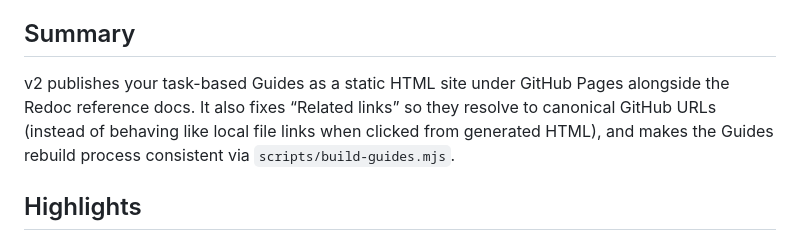
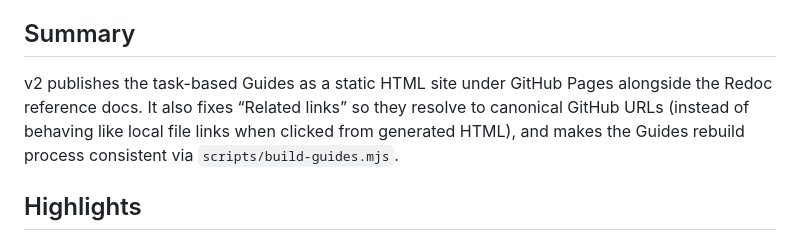
Before and after one commit to derrickscottux-collab/github-issues-openapi-portfolio, a Markdown page: docs/release-notes/v2.0.md, the part around the change. Rendered like a GitHub page.

```diff
--- a/docs/release-notes/v2.0.md
+++ b/docs/release-notes/v2.0.md
@@ -11,7 +11,7 @@ This release covers changes from **v1 to v2 of the GitHub Issues API documentati
   _docs: link from README/spec_
 
 ## Summary
-v2 publishes your task-based Guides as a static HTML site under GitHub Pages alongside the Redoc reference docs. It also fixes “Related links” so they resolve to canonical GitHub URLs (instead of behaving like local file links when clicked from generated HTML), and makes the Guides rebuild process consistent via `scripts/build-guides.mjs`.
+v2 publishes the task-based Guides as a static HTML site under GitHub Pages alongside the Redoc reference docs. It also fixes “Related links” so they resolve to canonical GitHub URLs (instead of behaving like local file links when clicked from generated HTML), and makes the Guides rebuild process consistent via `scripts/build-guides.mjs`.
 
 ## Highlights
 - **Guides HTML ships with Pages** (`docs/guides/index.html` + per-guide HTML pages + shared styling/navigation).
```
